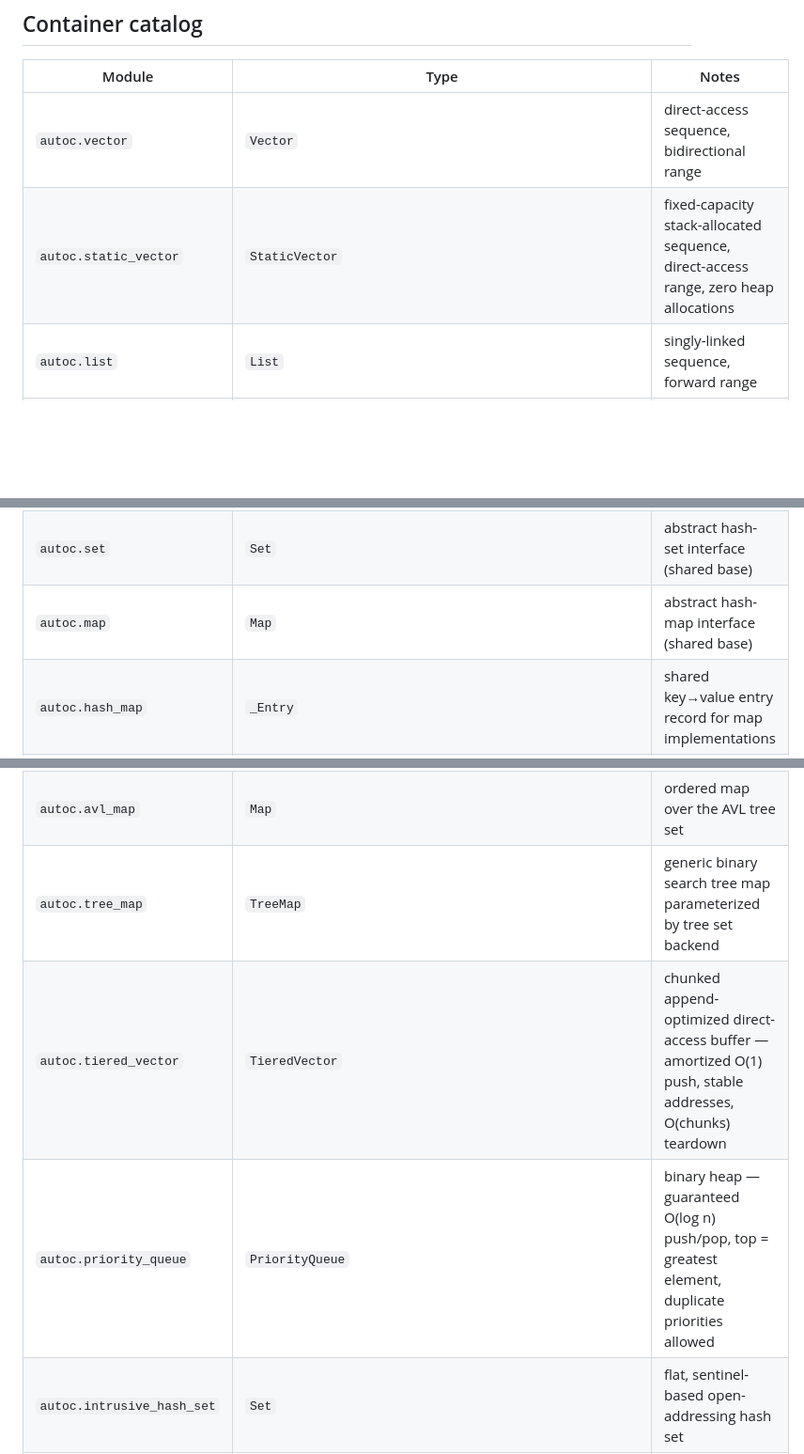
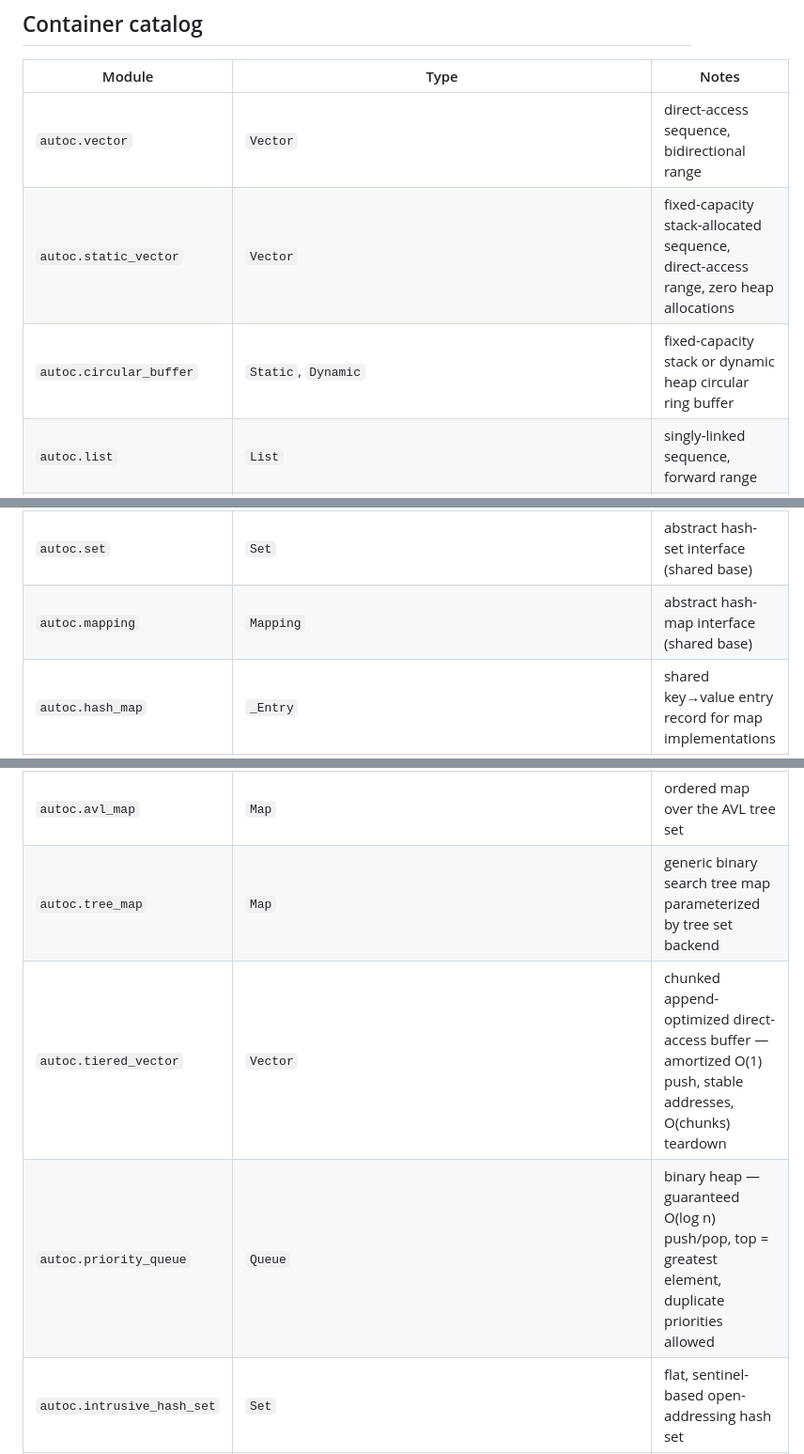
Before and after one commit to okhlybov/autoc, a Markdown page: README.md, 3 parts joined by grey strips. Shown at 94% size. Drawn GitHub-style; blank space fills up the shorter version.

```diff
--- a/README.md
+++ b/README.md
@@ -227,14 +227,15 @@ consumed 23
 | Module | Type | Notes |
 |---|---|---|
 | `autoc.vector` | `Vector` | direct-access sequence, bidirectional range |
-| `autoc.static_vector` | `StaticVector` | fixed-capacity stack-allocated sequence, direct-access range, zero heap allocations |
+| `autoc.static_vector` | `Vector` | fixed-capacity stack-allocated sequence, direct-access range, zero heap allocations |
+| `autoc.circular_buffer` | `Static`, `Dynamic` | fixed-capacity stack or dynamic heap circular ring buffer |
 | `autoc.list` | `List` | singly-linked sequence, forward range |
 | `autoc.deque` | `Deque` | doubly-linked sequence, bidirectional range |
 | `autoc.queue` | `Queue` | FIFO adapter over `Deque` |
 | `autoc.stack` | `Stack` | LIFO adapter over `List`, forward range |
 | `autoc.string` | `String` | string as an index→character map, direct-access range, variadic formatted output |
 | `autoc.set` | `Set` | abstract hash-set interface (shared base) |
-| `autoc.map` | `Map` | abstract hash-map interface (shared base) |
+| `autoc.mapping` | `Mapping` | abstract hash-map interface (shared base) |
 | `autoc.hash_map` | `_Entry` | shared key→value entry record for map implementations |
 | `autoc.chained_hash_set` | `Set` | bucket-chaining hash set — no sentinel values, stable element references, safe default |
 | `autoc.chained_hash_map` | `Map` | bucket-chaining hash map over internal entry set |
@@ -244,9 +245,9 @@ consumed 23
 | `autoc.rb_map` | `Map` | ordered map over the red-black tree set |
 | `autoc.avl_set` | `Set` | AVL tree — ordered set, strictly balanced height <= 1.44 log2(n), fastest lookups |
 | `autoc.avl_map` | `Map` | ordered map over the AVL tree set |
-| `autoc.tree_map` | `TreeMap` | generic binary search tree map parameterized by tree set backend |
-| `autoc.tiered_vector` | `TieredVector` | chunked append-optimized direct-access buffer — amortized O(1) push, stable addresses, O(chunks) teardown |
-| `autoc.priority_queue` | `PriorityQueue` | binary heap — guaranteed O(log n) push/pop, top = greatest element, duplicate priorities allowed |
+| `autoc.tree_map` | `Map` | generic binary search tree map parameterized by tree set backend |
+| `autoc.tiered_vector` | `Vector` | chunked append-optimized direct-access buffer — amortized O(1) push, stable addresses, O(chunks) teardown |
+| `autoc.priority_queue` | `Queue` | binary heap — guaranteed O(log n) push/pop, top = greatest element, duplicate priorities allowed |
 | `autoc.intrusive_hash_set` | `Set` | flat, sentinel-based open-addressing hash set |
 | `autoc.intrusive_hash_map` | `Map` | flat, sentinel-based open-addressing hash map |
 | `autoc.bitset` | `BitSet` | fixed-size inline bit array, set algebra, popcount, zero heap allocation |
```
